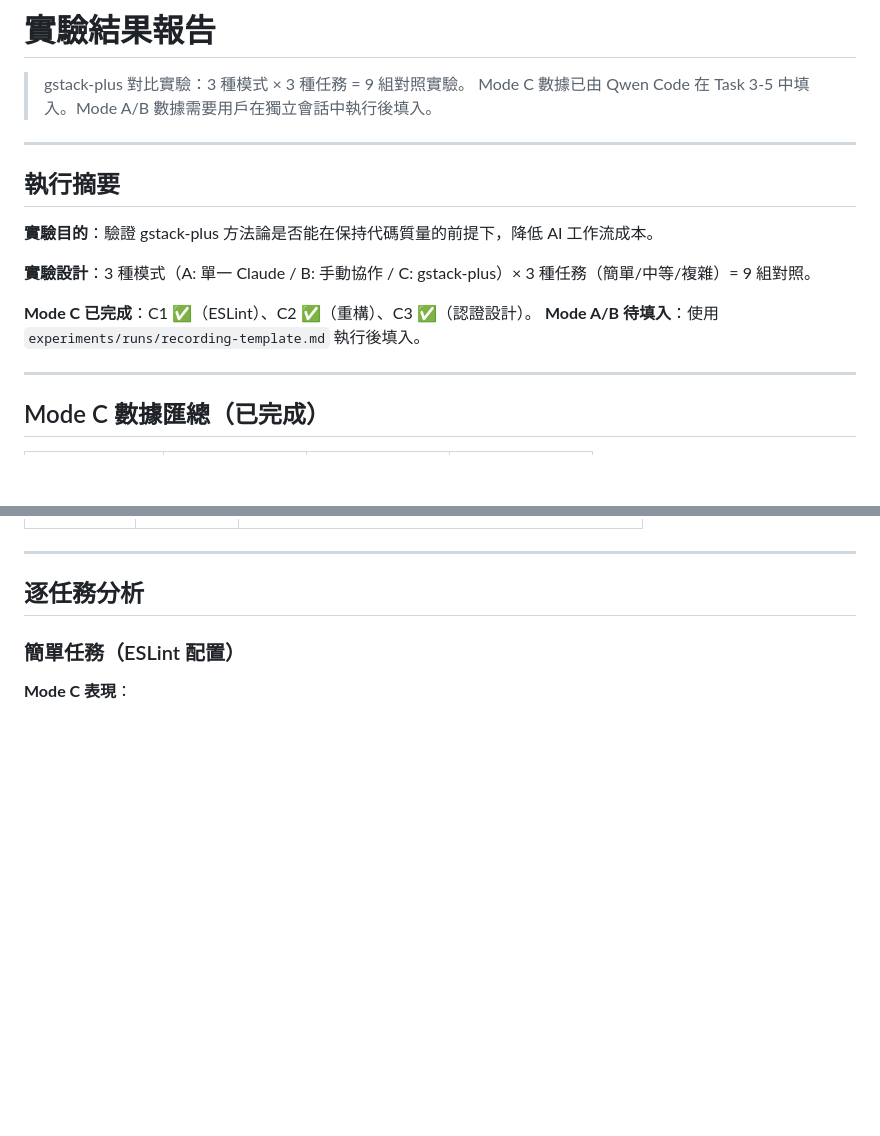
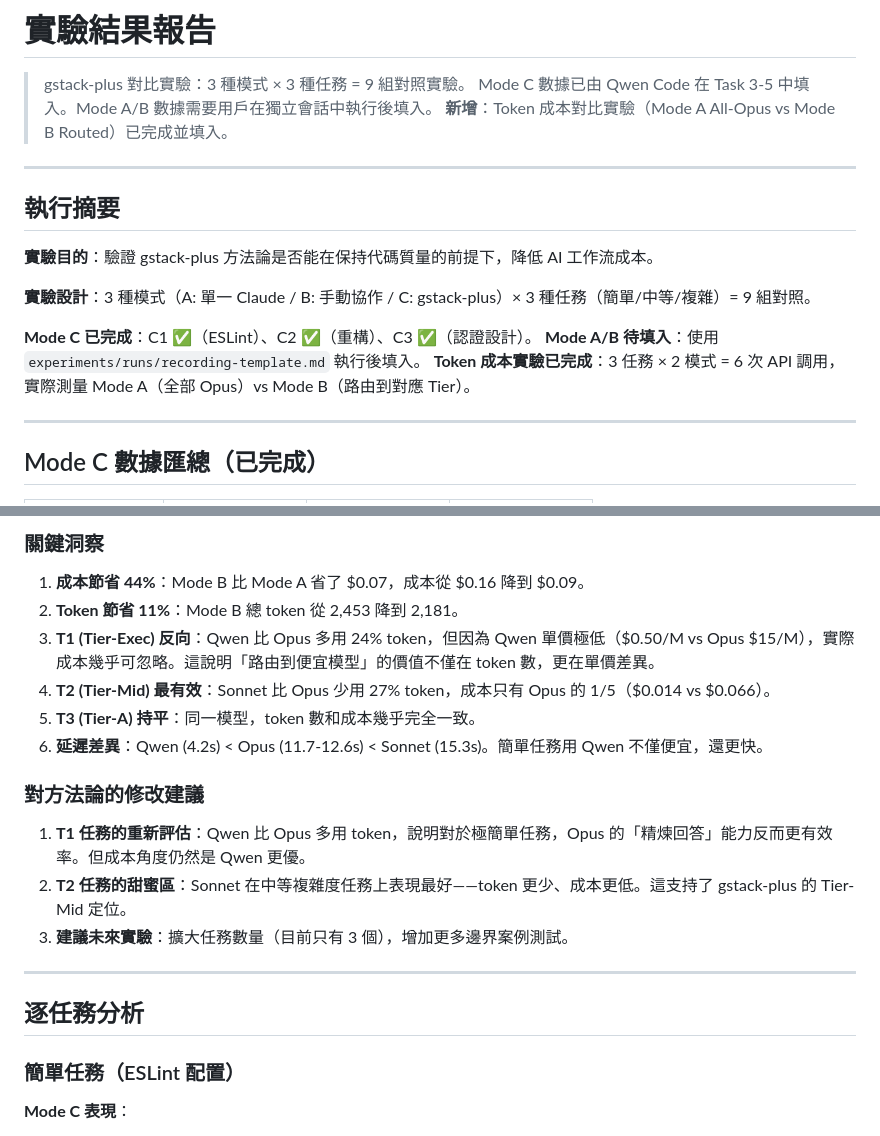
Before and after one commit to zhewenzhang/gstack-plus, a Markdown page: experiments/results-report.md, 2 parts joined by grey strips. Drawn GitHub-style; blank space fills up the shorter version.

```diff
--- a/experiments/results-report.md
+++ b/experiments/results-report.md
@@ -2,6 +2,7 @@
 
 > gstack-plus 對比實驗：3 種模式 × 3 種任務 = 9 組對照實驗。
 > Mode C 數據已由 Qwen Code 在 Task 3-5 中填入。Mode A/B 數據需要用戶在獨立會話中執行後填入。
+> **新增**：Token 成本對比實驗（Mode A All-Opus vs Mode B Routed）已完成並填入。
 
 ---
 
@@ -13,6 +14,7 @@
 
 **Mode C 已完成**：C1 ✅（ESLint）、C2 ✅（重構）、C3 ✅（認證設計）。
 **Mode A/B 待填入**：使用 `experiments/runs/recording-template.md` 執行後填入。
+**Token 成本實驗已完成**：3 任務 × 2 模式 = 6 次 API 調用，實際測量 Mode A（全部 Opus）vs Mode B（路由到對應 Tier）。
 
 ---
 
@@ -41,3 +95,17 @@
+### 關鍵洞察
+
+1. **成本節省 44%**：Mode B 比 Mode A 省了 $0.07，成本從 $0.16 降到 $0.09。
+2. **Token 節省 11%**：Mode B 總 token 從 2,453 降到 2,181。
+3. **T1 (Tier-Exec) 反向**：Qwen 比 Opus 多用 24% token，但因為 Qwen 單價極低（$0.50/M vs Opus $15/M），實際成本幾乎可忽略。這說明「路由到便宜模型」的價值不僅在 token 數，更在單價差異。
+4. **T2 (Tier-Mid) 最有效**：Sonnet 比 Opus 少用 27% token，成本只有 Opus 的 1/5（$0.014 vs $0.066）。
+5. **T3 (Tier-A) 持平**：同一模型，token 數和成本幾乎完全一致。
+6. **延遲差異**：Qwen (4.2s) < Opus (11.7-12.6s) < Sonnet (15.3s)。簡單任務用 Qwen 不僅便宜，還更快。
+
+### 對方法論的修改建議
+
+1. **T1 任務的重新評估**：Qwen 比 Opus 多用 token，說明對於極簡單任務，Opus 的「精煉回答」能力反而更有效率。但成本角度仍然是 Qwen 更優。
+2. **T2 任務的甜蜜區**：Sonnet 在中等複雜度任務上表現最好——token 更少、成本更低。這支持了 gstack-plus 的 Tier-Mid 定位。
+3. **建議未來實驗**：擴大任務數量（目前只有 3 個），增加更多邊界案例測試。
 
 ---
 
```
Also changed, not shown: other parts of experiments/results-report.md (+52 -0 lines).
